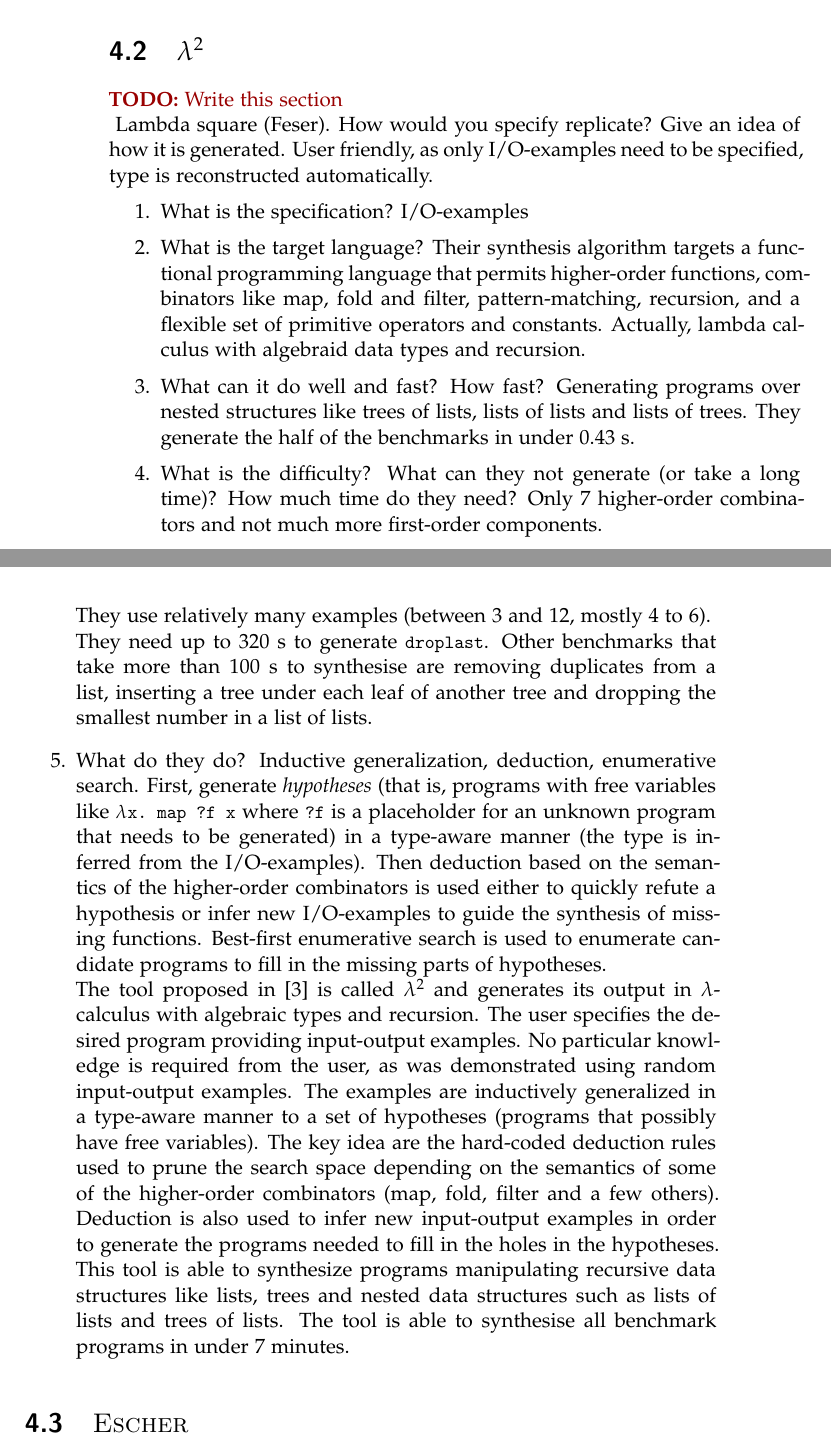
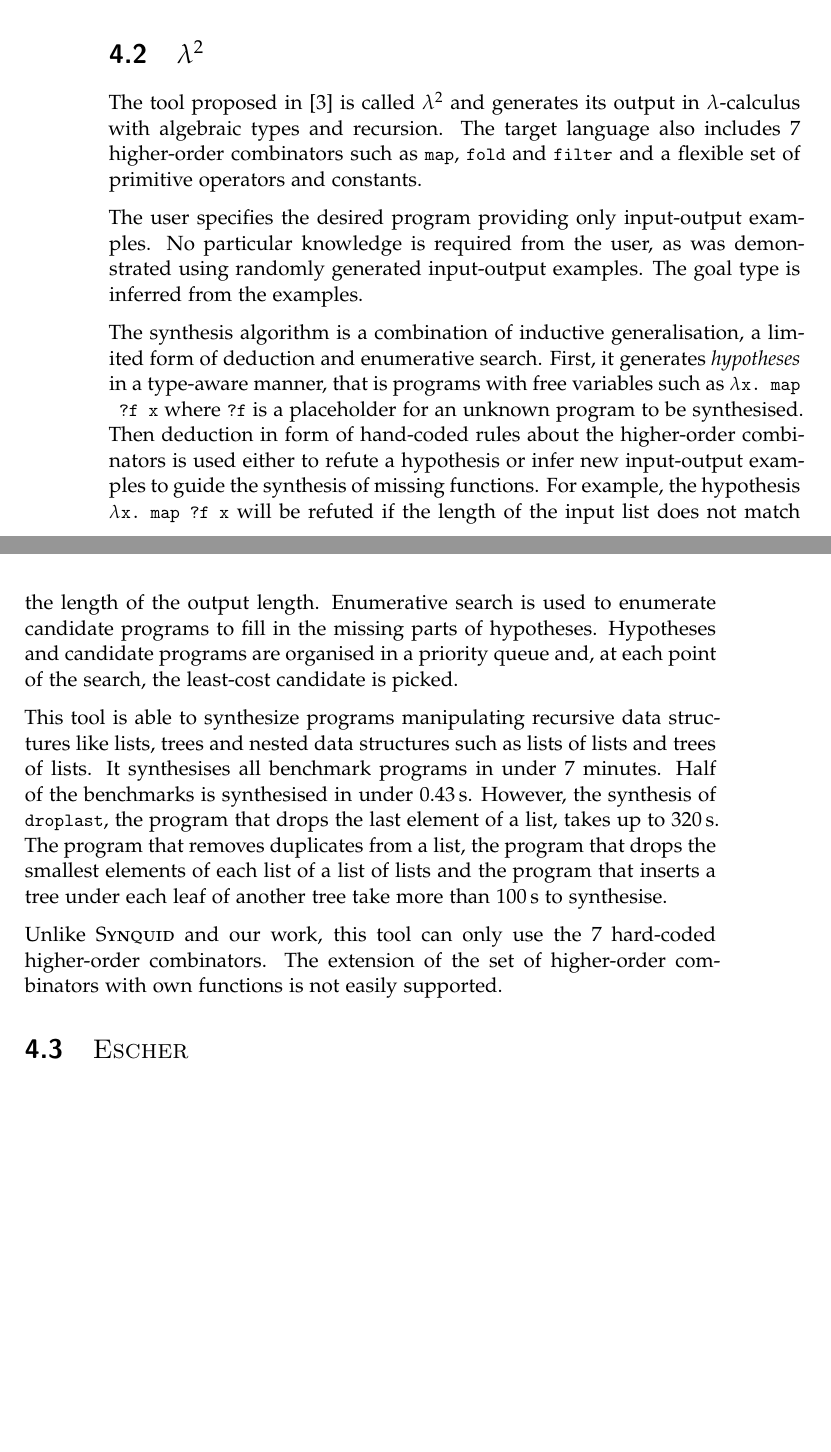
Before and after one commit to shasfin/ml4fp2016, a LaTeX thesis (thesis/thesis.tex, which reads thesis/relatedwork.tex): two parts of pages 30 and 31 of 59, joined at a grey line, cut so that both start at the same text, the shorter picture padded with empty space. Compiled offline with pdfLaTeX.

Commit message:
WIP relatedwork. Lambda square.

```diff
--- a/thesis/relatedwork.tex
+++ b/thesis/relatedwork.tex
@@ -27,32 +27,20 @@ This tool synthesises simple programs over lists and integers in under \SI{0.4}{
 In contrast to our tool, the number of components provided to the synthesiser for evaluation is small.
 
 \section{$\lambda^2$}
-\TODO{Write this section\\}
-Lambda square (Feser). How would you specify replicate? Give an idea of how it is generated. User friendly, as only I/O-examples need to be specified, type is reconstructed automatically.
-\begin{enumerate}
-\item What is the specification?
-I/O-examples
-\item What is the target language?
-Their synthesis algorithm targets a functional programming language that permits higher-order functions, combinators like map, fold and filter, pattern-matching, recursion, and a flexible set of primitive operators and constants. Actually, lambda calculus with algebraid data types and recursion.
-\item What can it do well and fast? How fast?
-Generating programs over nested structures like trees of lists, lists of lists and lists of trees. They generate the half of the benchmarks in under 0.43~s.
-\item What is the difficulty? What can they not generate (or take a long time)? How much time do they need?
-Only 7 higher-order combinators and not much more first-order components.\\
-They use relatively many examples (between 3 and 12, mostly 4 to 6).\\
-They need up to 320~s to generate \lstinline?droplast?. Other benchmarks that take more than 100~s to synthesise are removing duplicates from a list, inserting a tree under each leaf of another tree and dropping the smallest number in a list of lists.
-\item What do they do?
-Inductive generalization, deduction, enumerative search.
-First, generate \emph{hypotheses} (that is, programs with free variables like \lstinline!$\lambda$x. map ?f x! where \lstinline!?f! is a placeholder for an unknown program that needs to be generated) in a type-aware manner (the type is inferred from the I/O-examples). Then deduction based on the semantics of the higher-order combinators is used either to quickly refute a hypothesis or infer new I/O-examples to guide the synthesis of missing functions. Best-first enumerative search is used to enumerate candidate programs to fill in the missing parts of hypotheses.\\
-The tool proposed in \cite{LambdaSquarePaper} is called $\lambda^2$ and generates its output in $\lambda$-calculus with algebraic types and recursion.
-%If the tool does not time out on a set of input-output examples, it generates the least-cost program.
-The user specifies the desired program providing input-output examples.
-No particular knowledge is required from the user, as was demonstrated using random input-output examples.
-The examples are inductively generalized in a type-aware manner to a set of hypotheses (programs that possibly have free variables).
-The key idea are the hard-coded deduction rules used to prune the search space depending on the semantics of some of the higher-order combinators (map, fold, filter and a few others).
-Deduction is also used to infer new input-output examples in order to generate the programs needed to fill in the holes in the hypotheses.
+The tool proposed in \cite{LambdaSquarePaper} is called $\lambda^2$ and generates its output in $\lambda$-calculus with algebraic types and recursion. The target language also includes $7$ higher-order combinators such as \lstinline!map!, \lstinline!fold! and \lstinline!filter! and a flexible set of primitive operators and constants.
+
+The user specifies the desired program providing only input-output examples. No particular knowledge is required from the user, as was demonstrated using randomly generated input-output examples. The goal type is inferred from the examples.
+
+The synthesis algorithm is a combination of inductive generalisation, a limited form of deduction and enumerative search.
+First, it generates \emph{hypotheses} in a type-aware manner, that is programs with free variables such as \lstinline!$\lambda$x. map ?f x! where \lstinline!?f! is a placeholder for an unknown program to be synthesised.
+Then deduction in form of hand-coded rules about the higher-order combinators is used either to refute a hypothesis or infer new input-output examples to guide the synthesis of missing functions. For example, the hypothesis \lstinline!$\lambda$x. map ?f x! will be refuted if the length of the input list does not match the length of the output length.
+Enumerative search is used to enumerate candidate programs to fill in the missing parts of hypotheses. Hypotheses and candidate programs are organised in a priority queue and, at each point of the search, the least-cost candidate is picked.
+
 This tool is able to synthesize programs manipulating recursive data structures like lists, trees and nested data structures such as lists of lists and trees of lists.
-The tool is able to synthesise all benchmark programs in under 7~minutes.
-\end{enumerate}
+It synthesises all benchmark programs in under 7~minutes. Half of the benchmarks is synthesised in under \SI{0.43}{s}. However, the synthesis of \lstinline!droplast!, the program that drops the last element of a list, takes up to \SI{320}{s}. The program that removes duplicates from a list, the program that drops the smallest elements of each list of a list of lists and the program that inserts a tree under each leaf of another tree take more than \SI{100}{s} to synthesise.
+
+Unlike \textsc{Synquid} and our work, this tool can only use the $7$ hard-coded higher-order combinators. The extension of the set of higher-order combinators with own functions is not easily supported.
+
 
 \section{\mdseries\textsc{Escher}}
 \TODO{Write this section}
```
Also changed, not shown: thesis/todo_07_08_2016.txt (+1 -1 lines), thesis/thesis.pdf.
